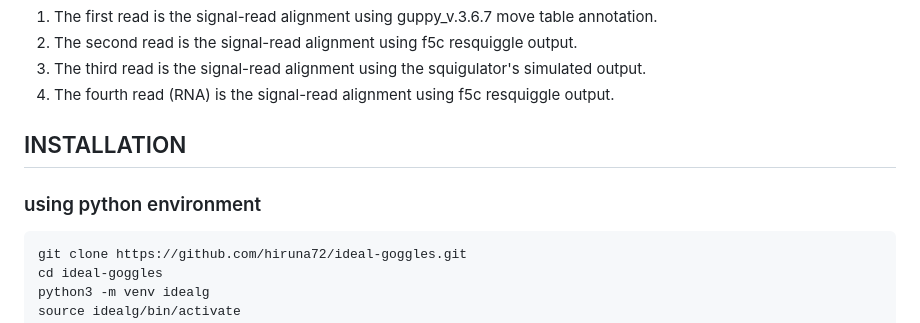
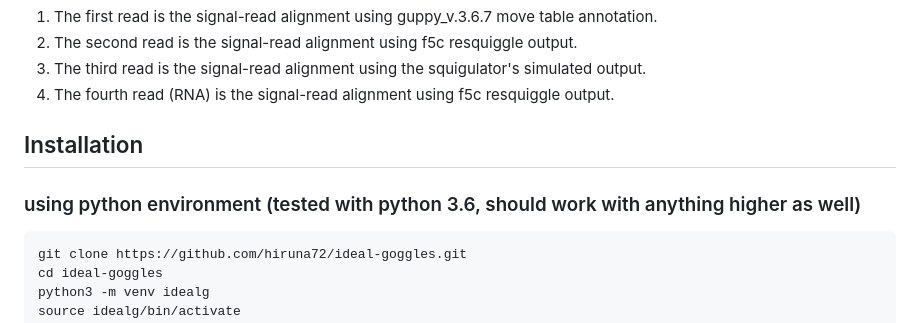
Before and after one commit to hiruna72/squigualiser, a Markdown page: README.md, the part around one of its changes. Rendered like a GitHub page.

`````diff
--- a/README.md
+++ b/README.md
@@ -12,9 +12,9 @@ A simple tool to Visualise nanopore raw signal-base alignment
 3. The third read is the signal-read alignment using the squigulator's simulated output.
 4. The fourth read (RNA) is the signal-read alignment using f5c resquiggle output.
 
-## INSTALLATION
+## Installation
 
-### using python environment
+### using python environment (tested with python 3.6, should work with anything higher as well)
 ````
 git clone https://github.com/hiruna72/ideal-goggles.git
 cd ideal-goggles
`````
Also changed, not shown: other parts of README.md (+0 -1 lines).
